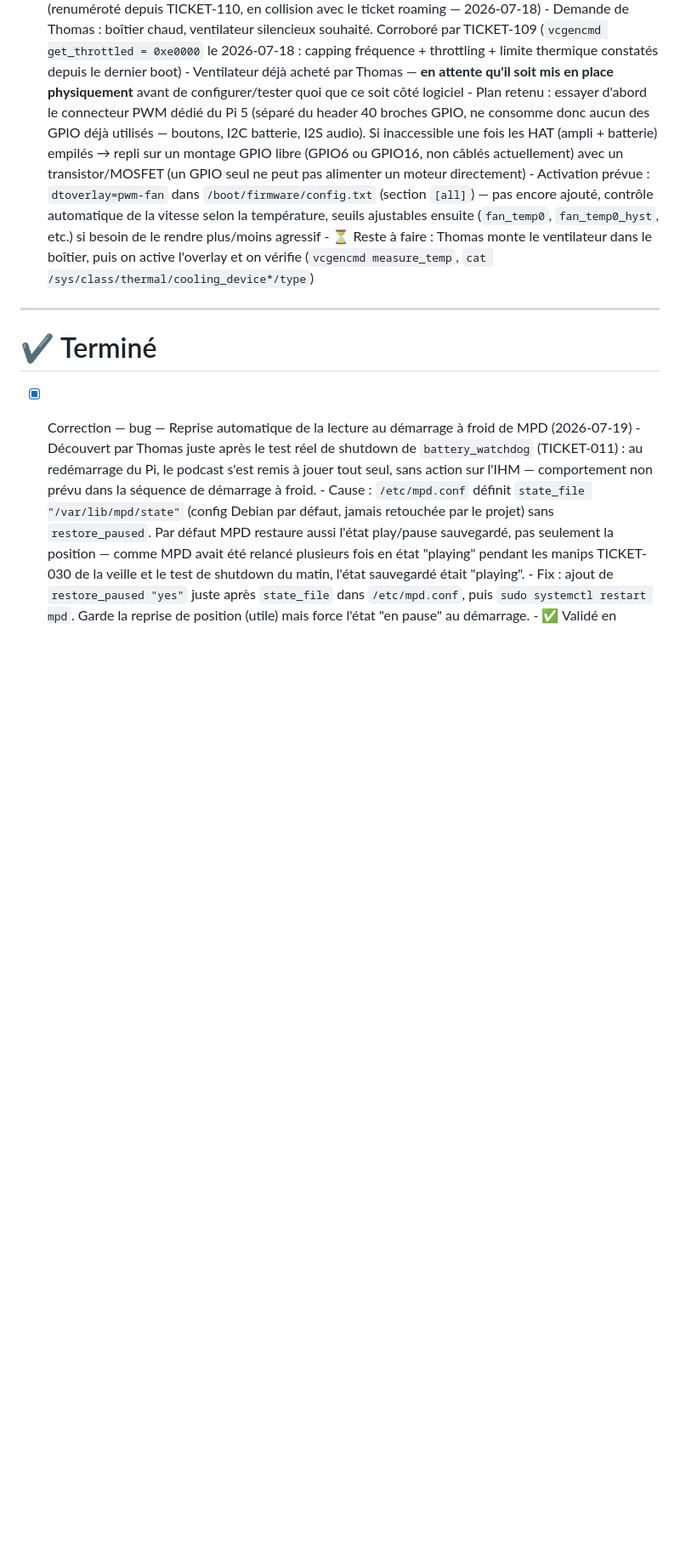
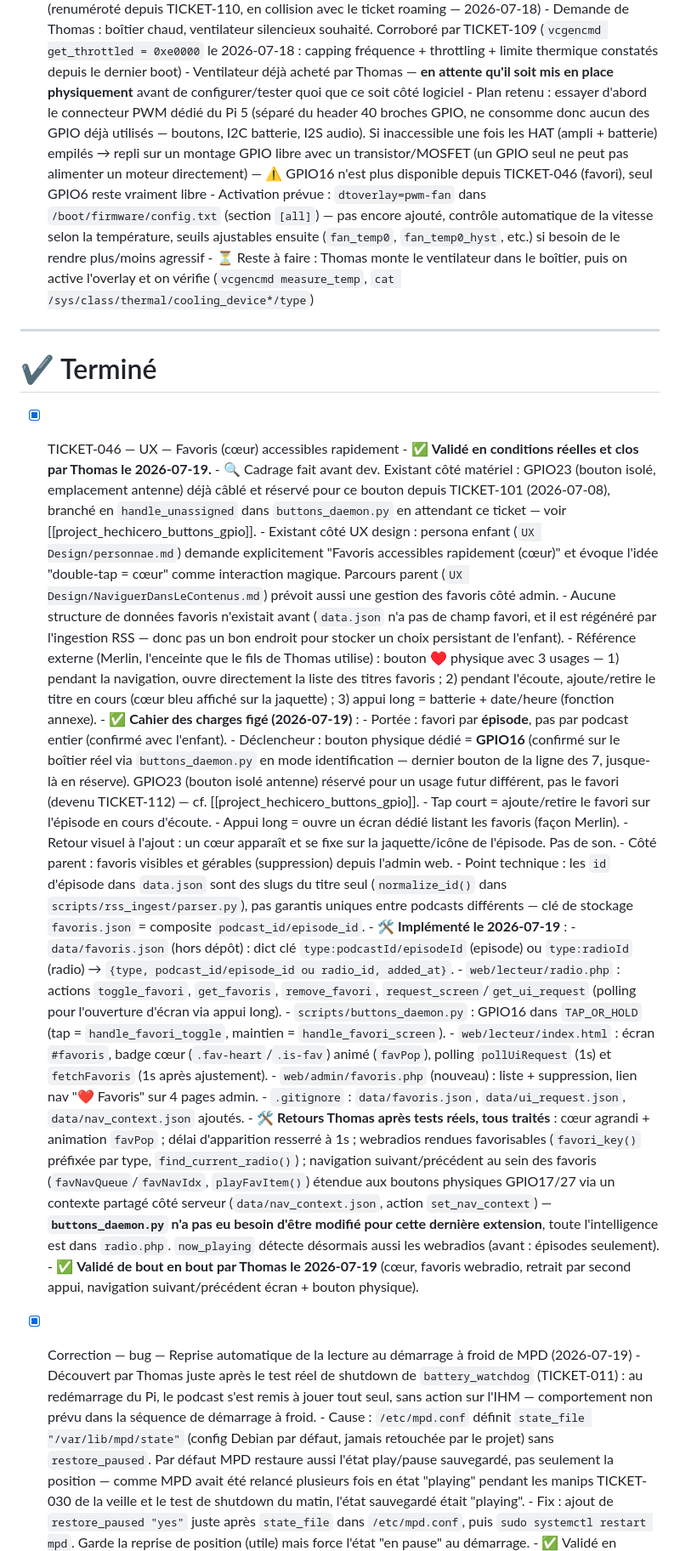
Before and after one commit to supitalp2-png/hechicero, a Markdown page: docs/90-BACKLOG.md, the part around one of its changes. Shown at 85% size. Rendered like a GitHub page; blank space fills up the shorter version.

Commit message:
feat: favoris (TICKET-046) validé et clos ; TICKET-112 domotique cadré et mis en pause ; fix restore_paused MPD ; doc GPIO corrigée ; README genèse du projet

```diff
--- a/docs/90-BACKLOG.md
+++ b/docs/90-BACKLOG.md
@@ -59,13 +48,37 @@
 - [ ] TICKET-111 — hardware — Ventilateur GPIO/PWM pour dissipation thermique (2026-07-18) (renuméroté depuis TICKET-110, en collision avec le ticket roaming — 2026-07-18)
       - Demande de Thomas : boîtier chaud, ventilateur silencieux souhaité. Corroboré par TICKET-109 (`vcgencmd get_throttled = 0xe0000` le 2026-07-18 : capping fréquence + throttling + limite thermique constatés depuis le dernier boot)
       - Ventilateur déjà acheté par Thomas — **en attente qu'il soit mis en place physiquement** avant de configurer/tester quoi que ce soit côté logiciel
-      - Plan retenu : essayer d'abord le connecteur PWM dédié du Pi 5 (séparé du header 40 broches GPIO, ne consomme donc aucun des GPIO déjà utilisés — boutons, I2C batterie, I2S audio). Si inaccessible une fois les HAT (ampli + batterie) empilés → repli sur un montage GPIO libre (GPIO6 ou GPIO16, non câblés actuellement) avec un transistor/MOSFET (un GPIO seul ne peut pas alimenter un moteur directement)
+      - Plan retenu : essayer d'abord le connecteur PWM dédié du Pi 5 (séparé du header 40 broches GPIO, ne consomme donc aucun des GPIO déjà utilisés — boutons, I2C batterie, I2S audio). Si inaccessible une fois les HAT (ampli + batterie) empilés → repli sur un montage GPIO libre avec un transistor/MOSFET (un GPIO seul ne peut pas alimenter un moteur directement) — ⚠️ GPIO16 n'est plus disponible depuis TICKET-046 (favori), seul GPIO6 reste vraiment libre
       - Activation prévue : `dtoverlay=pwm-fan` dans `/boot/firmware/config.txt` (section `[all]`) — pas encore ajouté, contrôle automatique de la vitesse selon la température, seuils ajustables ensuite (`fan_temp0`, `fan_temp0_hyst`, etc.) si besoin de le rendre plus/moins agressif
       - ⏳ Reste à faire : Thomas monte le ventilateur dans le boîtier, puis on active l'overlay et on vérifie (`vcgencmd measure_temp`, `cat /sys/class/thermal/cooling_device*/type`)
 
 ---
 
 # ✔️ Terminé
+
+- [x] TICKET-046 — UX — Favoris (cœur) accessibles rapidement
+      - ✅ **Validé en conditions réelles et clos par Thomas le 2026-07-19.**
+      - 🔍 Cadrage fait avant dev. Existant côté matériel : GPIO23 (bouton isolé, emplacement antenne) déjà câblé et réservé pour ce bouton depuis TICKET-101 (2026-07-08), branché en `handle_unassigned` dans `buttons_daemon.py` en attendant ce ticket — voir [[project_hechicero_buttons_gpio]].
+      - Existant côté UX design : persona enfant (`UX Design/personnae.md`) demande explicitement "Favoris accessibles rapidement (cœur)" et évoque l'idée "double-tap = cœur" comme interaction magique. Parcours parent (`UX Design/NaviguerDansLeContenus.md`) prévoit aussi une gestion des favoris côté admin.
+      - Aucune structure de données favoris n'existait avant (`data.json` n'a pas de champ favori, et il est régénéré par l'ingestion RSS — donc pas un bon endroit pour stocker un choix persistant de l'enfant).
+      - Référence externe (Merlin, l'enceinte que le fils de Thomas utilise) : bouton ♥ physique avec 3 usages — 1) pendant la navigation, ouvre directement la liste des titres favoris ; 2) pendant l'écoute, ajoute/retire le titre en cours (cœur bleu affiché sur la jaquette) ; 3) appui long = batterie + date/heure (fonction annexe).
+      - ✅ **Cahier des charges figé (2026-07-19)** :
+        - Portée : favori par **épisode**, pas par podcast entier (confirmé avec l'enfant).
+        - Déclencheur : bouton physique dédié = **GPIO16** (confirmé sur le boîtier réel via `buttons_daemon.py` en mode identification — dernier bouton de la ligne des 7, jusque-là en réserve). GPIO23 (bouton isolé antenne) réservé pour un usage futur différent, pas le favori (devenu TICKET-112) — cf. [[project_hechicero_buttons_gpio]].
+        - Tap court = ajoute/retire le favori sur l'épisode en cours d'écoute.
+        - Appui long = ouvre un écran dédié listant les favoris (façon Merlin).
+        - Retour visuel à l'ajout : un cœur apparaît et se fixe sur la jaquette/icône de l'épisode. Pas de son.
+        - Côté parent : favoris visibles et gérables (suppression) depuis l'admin web.
+        - Point technique : les `id` d'épisode dans `data.json` sont des slugs du titre seul (`normalize_id()` dans `scripts/rss_ingest/parser.py`), pas garantis uniques entre podcasts différents — clé de stockage `favoris.json` = composite `podcast_id/episode_id`.
+      - 🛠️ **Implémenté le 2026-07-19** :
+        - `data/favoris.json` (hors dépôt) : dict clé `type:podcastId/episodeId` (episode) ou `type:radioId` (radio) → `{type, podcast_id/episode_id ou radio_id, added_at}`.
+        - `web/lecteur/radio.php` : actions `toggle_favori`, `get_favoris`, `remove_favori`, `request_screen`/`get_ui_request` (polling pour l'ouverture d'écran via appui long).
+        - `scripts/buttons_daemon.py` : GPIO16 dans `TAP_OR_HOLD` (tap = `handle_favori_toggle`, maintien = `handle_favori_screen`).
+        - `web/lecteur/index.html` : écran `#favoris`, badge cœur (`.fav-heart`/`.is-fav`) animé (`favPop`), polling `pollUiRequest` (1s) et `fetchFavoris` (1s après ajustement).
+        - `web/admin/favoris.php` (nouveau) : liste + suppression, lien nav "❤️ Favoris" sur 4 pages admin.
+        - `.gitignore` : `data/favoris.json`, `data/ui_request.json`, `data/nav_context.json` ajoutés.
+      - 🛠️ **Retours Thomas après tests réels, tous traités** : cœur agrandi + animation `favPop` ; délai d'apparition resserré à 1s ; webradios rendues favorisables (`favori_key()` préfixée par type, `find_current_radio()`) ; navigation suivant/précédent au sein des favoris (`favNavQueue`/`favNavIdx`, `playFavItem()`) étendue aux boutons physiques GPIO17/27 via un contexte partagé côté serveur (`data/nav_context.json`, action `set_nav_context`) — **`buttons_daemon.py` n'a pas eu besoin d'être modifié pour cette dernière extension**, toute l'intelligence est dans `radio.php`. `now_playing` détecte désormais aussi les webradios (avant : épisodes seulement).
+      - ✅ **Validé de bout en bout par Thomas le 2026-07-19** (cœur, favoris webradio, retrait par second appui, navigation suivant/précédent écran + bouton physique).
 
 - [x] Correction — bug — Reprise automatique de la lecture au démarrage à froid de MPD (2026-07-19)
       - Découvert par Thomas juste après le test réel de shutdown de `battery_watchdog` (TICKET-011) : au redémarrage du Pi, le podcast s'est remis à jouer tout seul, sans action sur l'IHM — comportement non prévu dans la séquence de démarrage à froid.
```
Also changed, not shown: other parts of docs/90-BACKLOG.md (+25 -36 lines).
